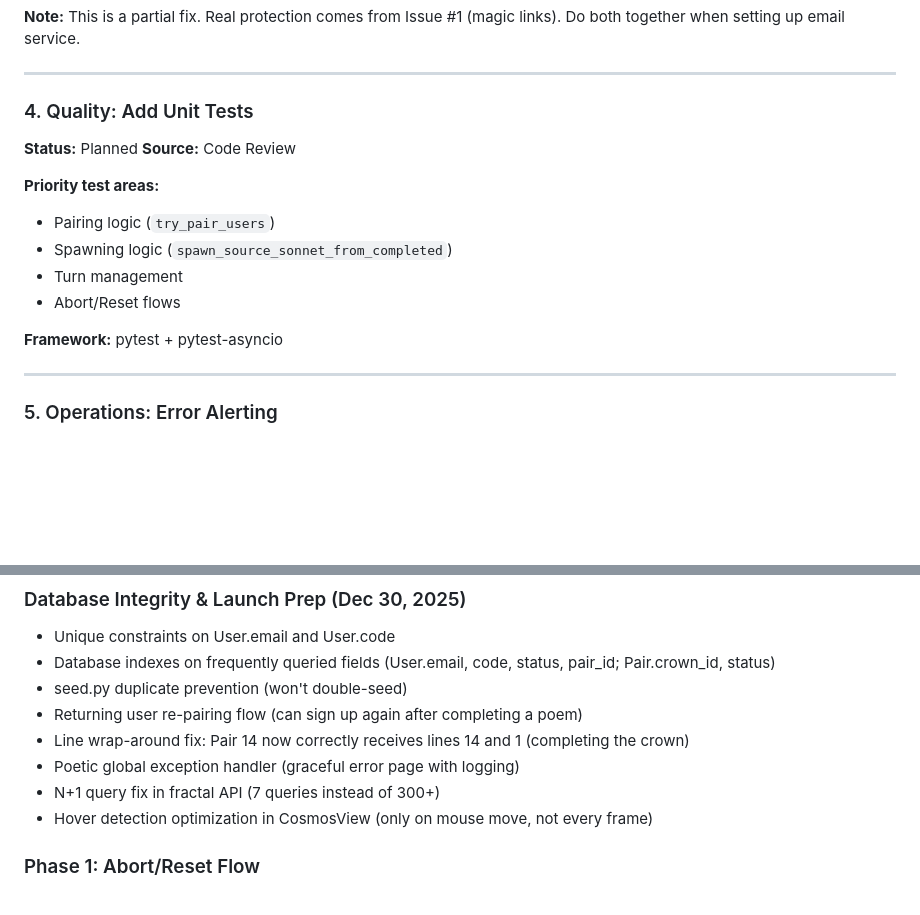
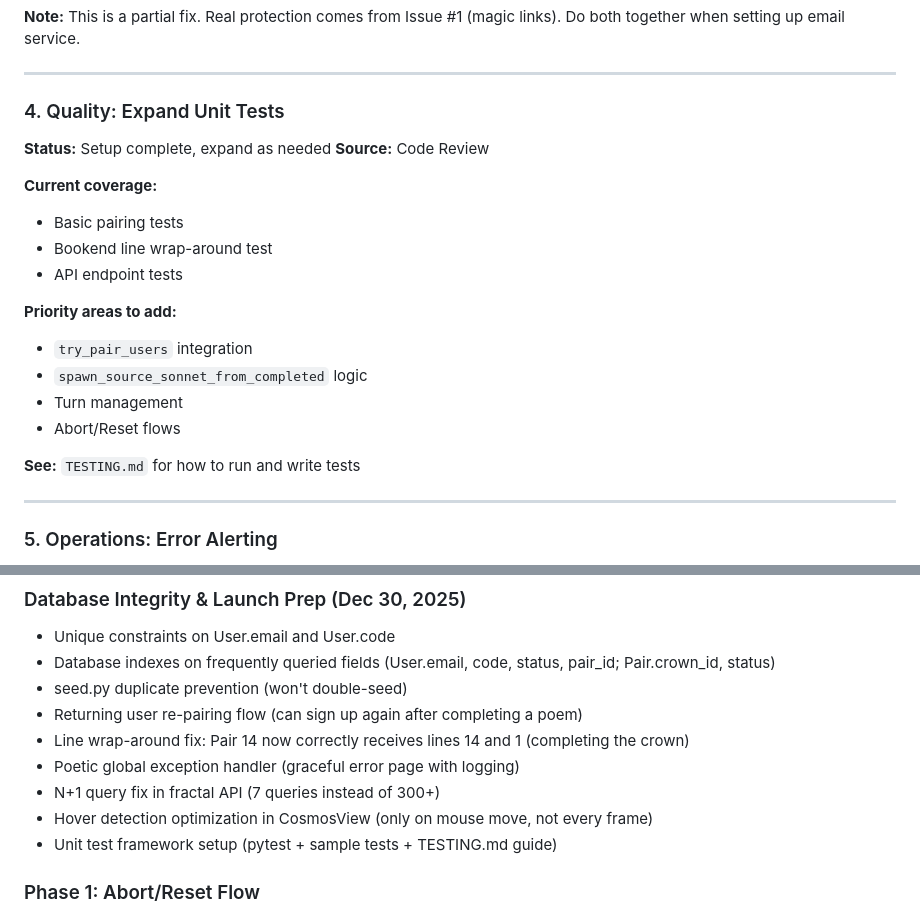
Before and after one commit to future-tripper/psny-mayday, a Markdown page: FEATURE_ROADMAP.md, 2 parts joined by grey strips. GitHub-like rendering; blank space fills up the shorter version.

Commit message:
Update roadmap: test framework setup complete
🤖 Generated with [Claude Code](https://claude.com/claude-code)

Co-Authored-By: Claude <noreply@anthropic.com>

```diff
--- a/FEATURE_ROADMAP.md
+++ b/FEATURE_ROADMAP.md
@@ -75,17 +75,22 @@ code = secrets.token_urlsafe(16)  # Instead of 8
 
 ---
 
-### 4. Quality: Add Unit Tests
-**Status:** Planned
+### 4. Quality: Expand Unit Tests
+**Status:** Setup complete, expand as needed
 **Source:** Code Review
 
-**Priority test areas:**
-- Pairing logic (`try_pair_users`)
-- Spawning logic (`spawn_source_sonnet_from_completed`)
+**Current coverage:**
+- Basic pairing tests
+- Bookend line wrap-around test
+- API endpoint tests
+
+**Priority areas to add:**
+- `try_pair_users` integration
+- `spawn_source_sonnet_from_completed` logic
 - Turn management
 - Abort/Reset flows
 
-**Framework:** pytest + pytest-asyncio
+**See:** `TESTING.md` for how to run and write tests
 
 ---
 
@@ -138,6 +143,7 @@ Allow users to collaborate with Claude when no human partner is available.
 - Poetic global exception handler (graceful error page with logging)
 - N+1 query fix in fractal API (7 queries instead of 300+)
 - Hover detection optimization in CosmosView (only on mouse move, not every frame)
+- Unit test framework setup (pytest + sample tests + TESTING.md guide)
 
 ### Phase 1: Abort/Reset Flow
 - User-initiated leave with poem preview
```
